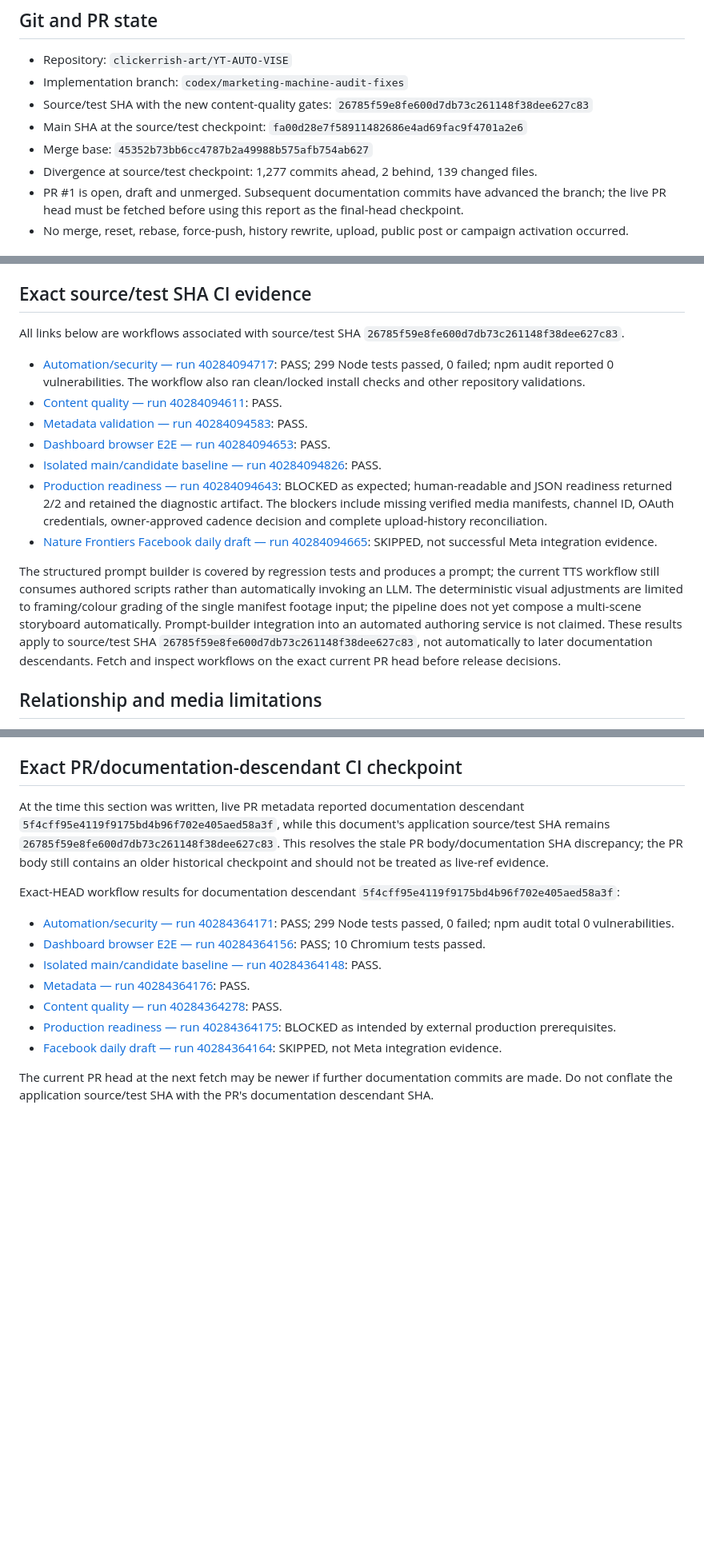
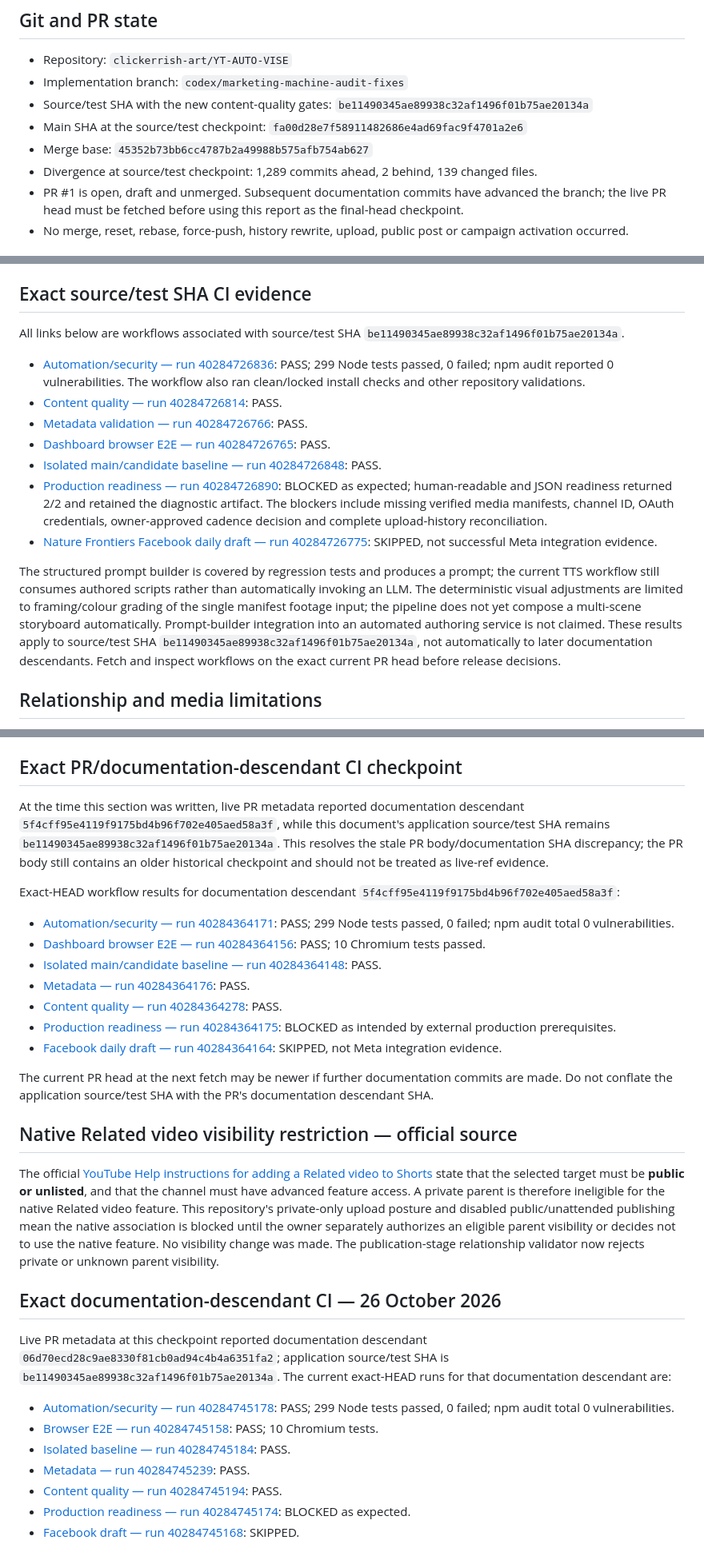
Before and after one commit to clickerrish-art/YT-AUTO-VISE, a Markdown page: docs/CURRENT_RELEASE_EVIDENCE_2026-10-26.md, 3 parts joined by grey strips. Shown at 80% size. GitHub-like rendering; blank space fills up the shorter version.

Commit message:
Refresh current release evidence with Related video visibility gate

```diff
--- a/docs/CURRENT_RELEASE_EVIDENCE_2026-10-26.md
+++ b/docs/CURRENT_RELEASE_EVIDENCE_2026-10-26.md
@@ -4,10 +4,10 @@
 
 - Repository: `clickerrish-art/YT-AUTO-VISE`
 - Implementation branch: `codex/marketing-machine-audit-fixes`
-- Source/test SHA with the new content-quality gates: `26785f59e8fe600d7db73c261148f38dee627c83`
+- Source/test SHA with the new content-quality gates: `be11490345ae89938c32af1496f01b75ae20134a`
 - Main SHA at the source/test checkpoint: `fa00d28e7f58911482686e4ad69fac9f4701a2e6`
 - Merge base: `45352b73bb6cc4787b2a49988b575afb754ab627`
-- Divergence at source/test checkpoint: 1,277 commits ahead, 2 behind, 139 changed files.
+- Divergence at source/test checkpoint: 1,289 commits ahead, 2 behind, 139 changed files.
 - PR #1 is open, draft and unmerged. Subsequent documentation commits have advanced the branch; the live PR head must be fetched before using this report as the final-head checkpoint.
 - No merge, reset, rebase, force-push, history rewrite, upload, public post or campaign activation occurred.
 
@@ -26,17 +26,17 @@ The native YouTube Related video setting is intentionally separate. Internal rel
 
 ## Exact source/test SHA CI evidence
 
-All links below are workflows associated with source/test SHA `26785f59e8fe600d7db73c261148f38dee627c83`.
+All links below are workflows associated with source/test SHA `be11490345ae89938c32af1496f01b75ae20134a`.
 
-- [Automation/security — run 40284094717](https://github.com/clickerrish-art/YT-AUTO-VISE/actions/runs/40282803930): PASS; 299 Node tests passed, 0 failed; npm audit reported 0 vulnerabilities. The workflow also ran clean/locked install checks and other repository validations.
-- [Content quality — run 40284094611](https://github.com/clickerrish-art/YT-AUTO-VISE/actions/runs/40282803919): PASS.
-- [Metadata validation — run 40284094583](https://github.com/clickerrish-art/YT-AUTO-VISE/actions/runs/40282803925): PASS.
-- [Dashboard browser E2E — run 40284094653](https://github.com/clickerrish-art/YT-AUTO-VISE/actions/runs/40282804001): PASS.
-- [Isolated main/candidate baseline — run 40284094826](https://github.com/clickerrish-art/YT-AUTO-VISE/actions/runs/40282803924): PASS.
-- [Production readiness — run 40284094643](https://github.com/clickerrish-art/YT-AUTO-VISE/actions/runs/40282803929): BLOCKED as expected; human-readable and JSON readiness returned 2/2 and retained the diagnostic artifact. The blockers include missing verified media manifests, channel ID, OAuth credentials, owner-approved cadence decision and complete upload-history reconciliation.
-- [Nature Frontiers Facebook daily draft — run 40284094665](https://github.com/clickerrish-art/YT-AUTO-VISE/actions/runs/40282803928): SKIPPED, not successful Meta integration evidence.
+- [Automation/security — run 40284726836](https://github.com/clickerrish-art/YT-AUTO-VISE/actions/runs/40282803930): PASS; 299 Node tests passed, 0 failed; npm audit reported 0 vulnerabilities. The workflow also ran clean/locked install checks and other repository validations.
+- [Content quality — run 40284726814](https://github.com/clickerrish-art/YT-AUTO-VISE/actions/runs/40282803919): PASS.
+- [Metadata validation — run 40284726766](https://github.com/clickerrish-art/YT-AUTO-VISE/actions/runs/40282803925): PASS.
+- [Dashboard browser E2E — run 40284726765](https://github.com/clickerrish-art/YT-AUTO-VISE/actions/runs/40282804001): PASS.
+- [Isolated main/candidate baseline — run 40284726848](https://github.com/clickerrish-art/YT-AUTO-VISE/actions/runs/40282803924): PASS.
+- [Production readiness — run 40284726890](https://github.com/clickerrish-art/YT-AUTO-VISE/actions/runs/40282803929): BLOCKED as expected; human-readable and JSON readiness returned 2/2 and retained the diagnostic artifact. The blockers include missing verified media manifests, channel ID, OAuth credentials, owner-approved cadence decision and complete upload-history reconciliation.
+- [Nature Frontiers Facebook daily draft — run 40284726775](https://github.com/clickerrish-art/YT-AUTO-VISE/actions/runs/40282803928): SKIPPED, not successful Meta integration evidence.
 
-The structured prompt builder is covered by regression tests and produces a prompt; the current TTS workflow still consumes authored scripts rather than automatically invoking an LLM. The deterministic visual adjustments are limited to framing/colour grading of the single manifest footage input; the pipeline does not yet compose a multi-scene storyboard automatically. Prompt-builder integration into an automated authoring service is not claimed. These results apply to source/test SHA `26785f59e8fe600d7db73c261148f38dee627c83`, not automatically to later documentation descendants. Fetch and inspect workflows on the exact current PR head before release decisions.
+The structured prompt builder is covered by regression tests and produces a prompt; the current TTS workflow still consumes authored scripts rather than automatically invoking an LLM. The deterministic visual adjustments are limited to framing/colour grading of the single manifest footage input; the pipeline does not yet compose a multi-scene storyboard automatically. Prompt-builder integration into an automated authoring service is not claimed. These results apply to source/test SHA `be11490345ae89938c32af1496f01b75ae20134a`, not automatically to later documentation descendants. Fetch and inspect workflows on the exact current PR head before release decisions.
 
 ## Relationship and media limitations
 
@@ -58,7 +58,7 @@ No real source asset set, generated wildlife sequence, final narration, final ca
 
 ## Exact PR/documentation-descendant CI checkpoint
 
-At the time this section was written, live PR metadata reported documentation descendant `5f4cff95e4119f9175bd4b96f702e405aed58a3f`, while this document's application source/test SHA remains `26785f59e8fe600d7db73c261148f38dee627c83`. This resolves the stale PR body/documentation SHA discrepancy; the PR body still contains an older historical checkpoint and should not be treated as live-ref evidence.
+At the time this section was written, live PR metadata reported documentation descendant `5f4cff95e4119f9175bd4b96f702e405aed58a3f`, while this document's application source/test SHA remains `be11490345ae89938c32af1496f01b75ae20134a`. This resolves the stale PR body/documentation SHA discrepancy; the PR body still contains an older historical checkpoint and should not be treated as live-ref evidence.
 
 Exact-HEAD workflow results for documentation descendant `5f4cff95e4119f9175bd4b96f702e405aed58a3f`:
 
@@ -71,3 +71,20 @@ Exact-HEAD workflow results for documentation descendant `5f4cff95e4119f9175bd4b
 - [Facebook daily draft — run 40284364164](https://github.com/clickerrish-art/YT-AUTO-VISE/actions/runs/40284364164): SKIPPED, not Meta integration evidence.
 
 The current PR head at the next fetch may be newer if further documentation commits are made. Do not conflate the application source/test SHA with the PR's documentation descendant SHA.
+
+
+## Native Related video visibility restriction — official source
+
+The official [YouTube Help instructions for adding a Related video to Shorts](https://support.google.com/youtube/answer/14075157?hl=en-GB) state that the selected target must be **public or unlisted**, and that the channel must have advanced feature access. A private parent is therefore ineligible for the native Related video feature. This repository's private-only upload posture and disabled public/unattended publishing mean the native association is blocked until the owner separately authorizes an eligible parent visibility or decides not to use the native feature. No visibility change was made. The publication-stage relationship validator now rejects private or unknown parent visibility.
+
+## Exact documentation-descendant CI — 26 October 2026
+
+Live PR metadata at this checkpoint reported documentation descendant `06d70ecd28c9ae8330f81cb0ad94c4b4a6351fa2`; application source/test SHA is `be11490345ae89938c32af1496f01b75ae20134a`. The current exact-HEAD runs for that documentation descendant are:
+
+- [Automation/security — run 40284745178](https://github.com/clickerrish-art/YT-AUTO-VISE/actions/runs/40284745178): PASS; 299 Node tests passed, 0 failed; npm audit total 0 vulnerabilities.
+- [Browser E2E — run 40284745158](https://github.com/clickerrish-art/YT-AUTO-VISE/actions/runs/40284745158): PASS; 10 Chromium tests.
+- [Isolated baseline — run 40284745184](https://github.com/clickerrish-art/YT-AUTO-VISE/actions/runs/40284745184): PASS.
+- [Metadata — run 40284745239](https://github.com/clickerrish-art/YT-AUTO-VISE/actions/runs/40284745239): PASS.
+- [Content quality — run 40284745194](https://github.com/clickerrish-art/YT-AUTO-VISE/actions/runs/40284745194): PASS.
+- [Production readiness — run 40284745174](https://github.com/clickerrish-art/YT-AUTO-VISE/actions/runs/40284745174): BLOCKED as expected.
+- [Facebook draft — run 40284745168](https://github.com/clickerrish-art/YT-AUTO-VISE/actions/runs/40284745168): SKIPPED.
```
